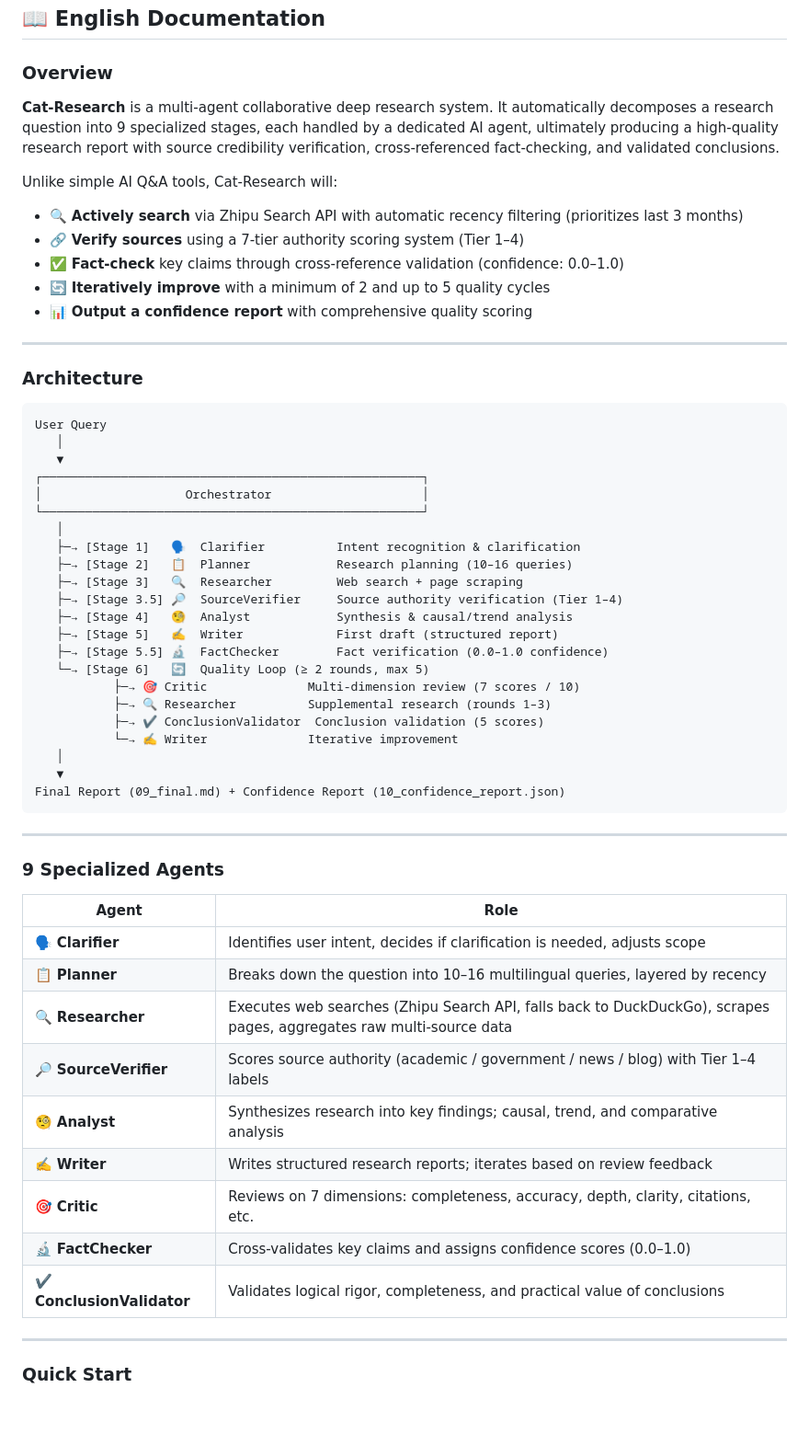
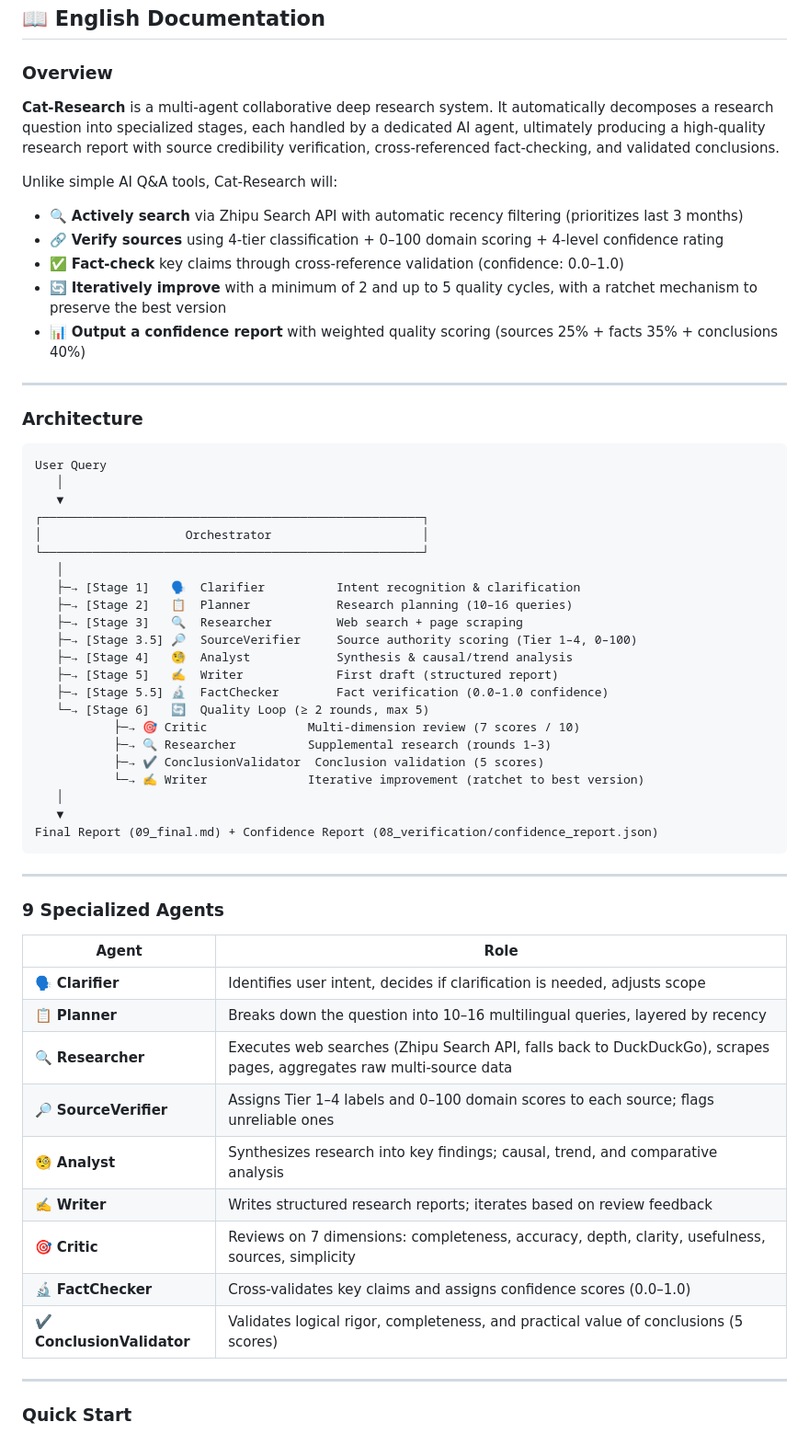
Before and after one commit to kwhitestone-references/Cat-Research, a Markdown page: README.md, the part around one of its changes. Shown at 92% size. Drawn GitHub-style; blank space fills up the shorter version.

````diff
--- a/README.md
+++ b/README.md
@@ -302,15 +330,15 @@ Cat-Research 兼容所有 OpenAI 接口标准的 API 服务：
 
 ### Overview
 
-**Cat-Research** is a multi-agent collaborative deep research system. It automatically decomposes a research question into 9 specialized stages, each handled by a dedicated AI agent, ultimately producing a high-quality research report with source credibility verification, cross-referenced fact-checking, and validated conclusions.
+**Cat-Research** is a multi-agent collaborative deep research system. It automatically decomposes a research question into specialized stages, each handled by a dedicated AI agent, ultimately producing a high-quality research report with source credibility verification, cross-referenced fact-checking, and validated conclusions.
 
 Unlike simple AI Q&A tools, Cat-Research will:
 
 - 🔍 **Actively search** via Zhipu Search API with automatic recency filtering (prioritizes last 3 months)
-- 🔗 **Verify sources** using a 7-tier authority scoring system (Tier 1–4)
+- 🔗 **Verify sources** using 4-tier classification + 0–100 domain scoring + 4-level confidence rating
 - ✅ **Fact-check** key claims through cross-reference validation (confidence: 0.0–1.0)
-- 🔄 **Iteratively improve** with a minimum of 2 and up to 5 quality cycles
-- 📊 **Output a confidence report** with comprehensive quality scoring
+- 🔄 **Iteratively improve** with a minimum of 2 and up to 5 quality cycles, with a ratchet mechanism to preserve the best version
+- 📊 **Output a confidence report** with weighted quality scoring (sources 25% + facts 35% + conclusions 40%)
 
 ---
 
@@ -327,7 +355,7 @@ User Query
    ├─→ [Stage 1]   🗣️  Clarifier          Intent recognition & clarification
    ├─→ [Stage 2]   📋  Planner            Research planning (10–16 queries)
    ├─→ [Stage 3]   🔍  Researcher         Web search + page scraping
-   ├─→ [Stage 3.5] 🔎  SourceVerifier     Source authority verification (Tier 1–4)
+   ├─→ [Stage 3.5] 🔎  SourceVerifier     Source authority scoring (Tier 1–4, 0–100)
    ├─→ [Stage 4]   🧐  Analyst            Synthesis & causal/trend analysis
    ├─→ [Stage 5]   ✍️  Writer             First draft (structured report)
    ├─→ [Stage 5.5] 🔬  FactChecker        Fact verification (0.0–1.0 confidence)
@@ -335,10 +363,10 @@ User Query
            ├─→ 🎯 Critic              Multi-dimension review (7 scores / 10)
            ├─→ 🔍 Researcher          Supplemental research (rounds 1–3)
            ├─→ ✔️ ConclusionValidator  Conclusion validation (5 scores)
-           └─→ ✍️ Writer              Iterative improvement
+           └─→ ✍️ Writer              Iterative improvement (ratchet to best version)
    │
    ▼
-Final Report (09_final.md) + Confidence Report (10_confidence_report.json)
+Final Report (09_final.md) + Confidence Report (08_verification/confidence_report.json)
 ```
 
 ---
@@ -350,12 +378,12 @@ Final Report (09_final.md) + Confidence Report (10_confidence_report.json)
 | 🗣️ **Clarifier** | Identifies user intent, decides if clarification is needed, adjusts scope |
 | 📋 **Planner** | Breaks down the question into 10–16 multilingual queries, layered by recency |
 | 🔍 **Researcher** | Executes web searches (Zhipu Search API, falls back to DuckDuckGo), scrapes pages, aggregates raw multi-source data |
-| 🔎 **SourceVerifier** | Scores source authority (academic / government / news / blog) with Tier 1–4 labels |
+| 🔎 **SourceVerifier** | Assigns Tier 1–4 labels and 0–100 domain scores to each source; flags unreliable ones |
 | 🧐 **Analyst** | Synthesizes research into key findings; causal, trend, and comparative analysis |
 | ✍️ **Writer** | Writes structured research reports; iterates based on review feedback |
-| 🎯 **Critic** | Reviews on 7 dimensions: completeness, accuracy, depth, clarity, citations, etc. |
+| 🎯 **Critic** | Reviews on 7 dimensions: completeness, accuracy, depth, clarity, usefulness, sources, simplicity |
 | 🔬 **FactChecker** | Cross-validates key claims and assigns confidence scores (0.0–1.0) |
-| ✔️ **ConclusionValidator** | Validates logical rigor, completeness, and practical value of conclusions |
+| ✔️ **ConclusionValidator** | Validates logical rigor, completeness, and practical value of conclusions (5 scores) |
 
 ---
 
````
Also changed, not shown: other parts of README.md (+110 -52 lines).
